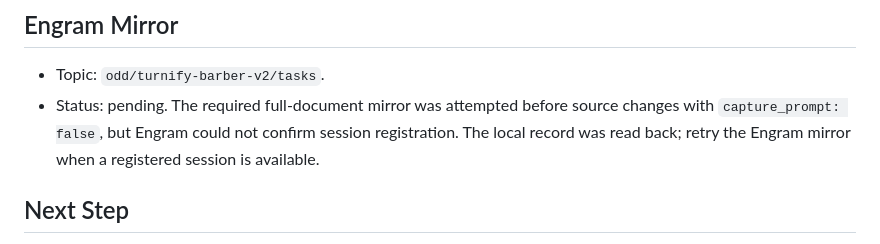
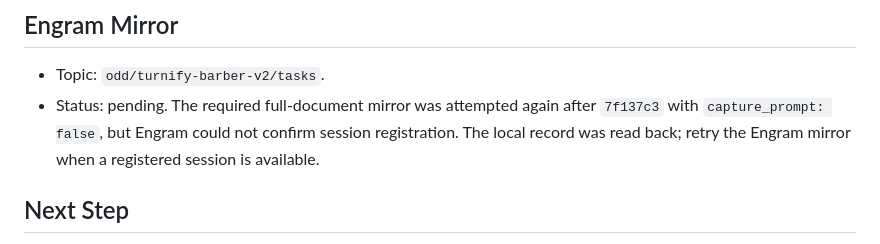
Before and after one commit to EsLechu19/Turnify, a Markdown page: odd/tasks/turnify-barber-v2.md, the part around one of its changes. Drawn GitHub-style.

```diff
--- a/odd/tasks/turnify-barber-v2.md
+++ b/odd/tasks/turnify-barber-v2.md
@@ -213,7 +214,7 @@ Replace invitation-code Worker onboarding with independent Worker accounts and e
 ## Engram Mirror
 
 - Topic: `odd/turnify-barber-v2/tasks`.
-- Status: pending. The required full-document mirror was attempted before source changes with `capture_prompt: false`, but Engram could not confirm session registration. The local record was read back; retry the Engram mirror when a registered session is available.
+- Status: pending. The required full-document mirror was attempted again after `7f137c3` with `capture_prompt: false`, but Engram could not confirm session registration. The local record was read back; retry the Engram mirror when a registered session is available.
 
 ## Next Step
 
```
Also changed, not shown: other parts of odd/tasks/turnify-barber-v2.md (+3 -2 lines).
